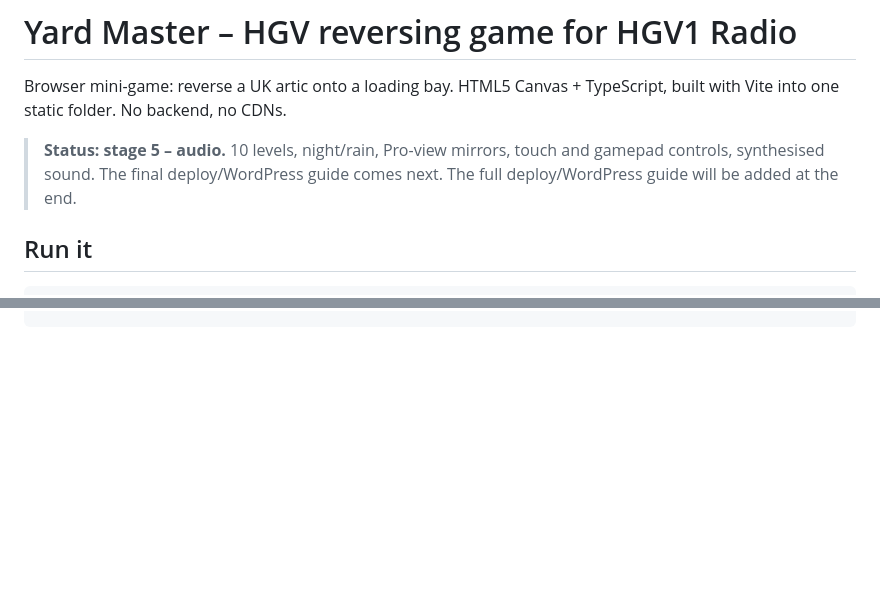
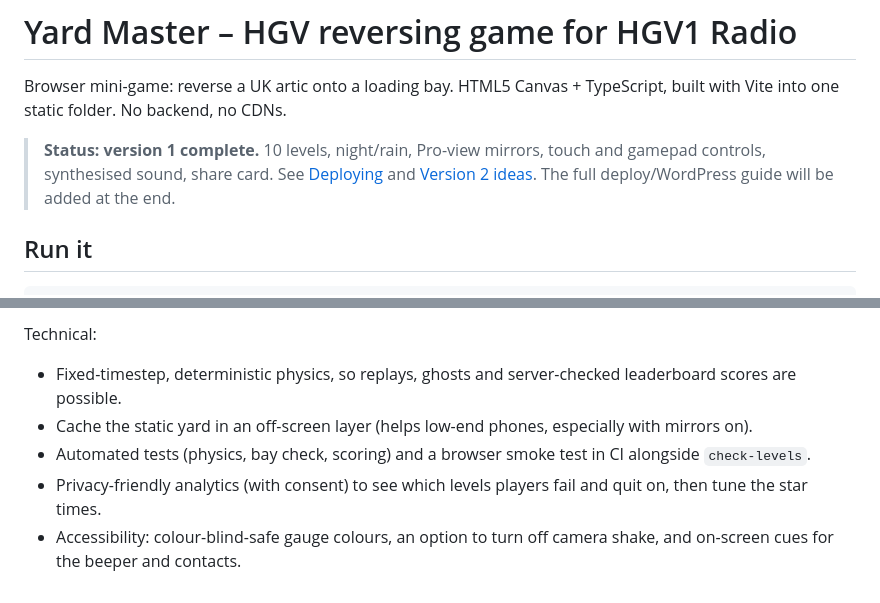
Before and after one commit to Bunkermonkee/HGV1game, a Markdown page: README.md, 2 parts joined by grey strips. Rendered like a GitHub page; blank space fills up the shorter version.

Commit message:
README: deploy guide, WordPress/Elementor embed snippet, version 2 ideas
Co-Authored-By: Claude Opus 5.5 <noreply@anthropic.com>
Claude-Session: https://claude.ai/code/session_01MUSH7p1THMa7aKXTSRX6zZ

```diff
--- a/README.md
+++ b/README.md
@@ -3,9 +3,9 @@
 Browser mini-game: reverse a UK artic onto a loading bay. HTML5 Canvas +
 TypeScript, built with Vite into one static folder. No backend, no CDNs.
 
-> **Status: stage 5 – audio.** 10 levels, night/rain, Pro-view mirrors,
-> touch and gamepad controls, synthesised sound. The final deploy/WordPress
-> guide comes next. The full
+> **Status: version 1 complete.** 10 levels, night/rain, Pro-view mirrors,
+> touch and gamepad controls, synthesised sound, share card. See
+> [Deploying](#deploying) and [Version 2 ideas](#version-2-ideas). The full
 > deploy/WordPress guide will be added at the end.
 
 ## Run it
@@ -252,0 +337,12 @@ src/ui/menus.ts       title, level select, briefing
+Technical:
+
+- Fixed-timestep, deterministic physics, so replays, ghosts and
+  server-checked leaderboard scores are possible.
+- Cache the static yard in an off-screen layer (helps low-end phones,
+  especially with mirrors on).
+- Automated tests (physics, bay check, scoring) and a browser smoke test in
+  CI alongside `check-levels`.
+- Privacy-friendly analytics (with consent) to see which levels players
+  fail and quit on, then tune the star times.
+- Accessibility: colour-blind-safe gauge colours, an option to turn off
+  camera shake, and on-screen cues for the beeper and contacts.
```
Also changed, not shown: other parts of README.md (+84 -0 lines).
